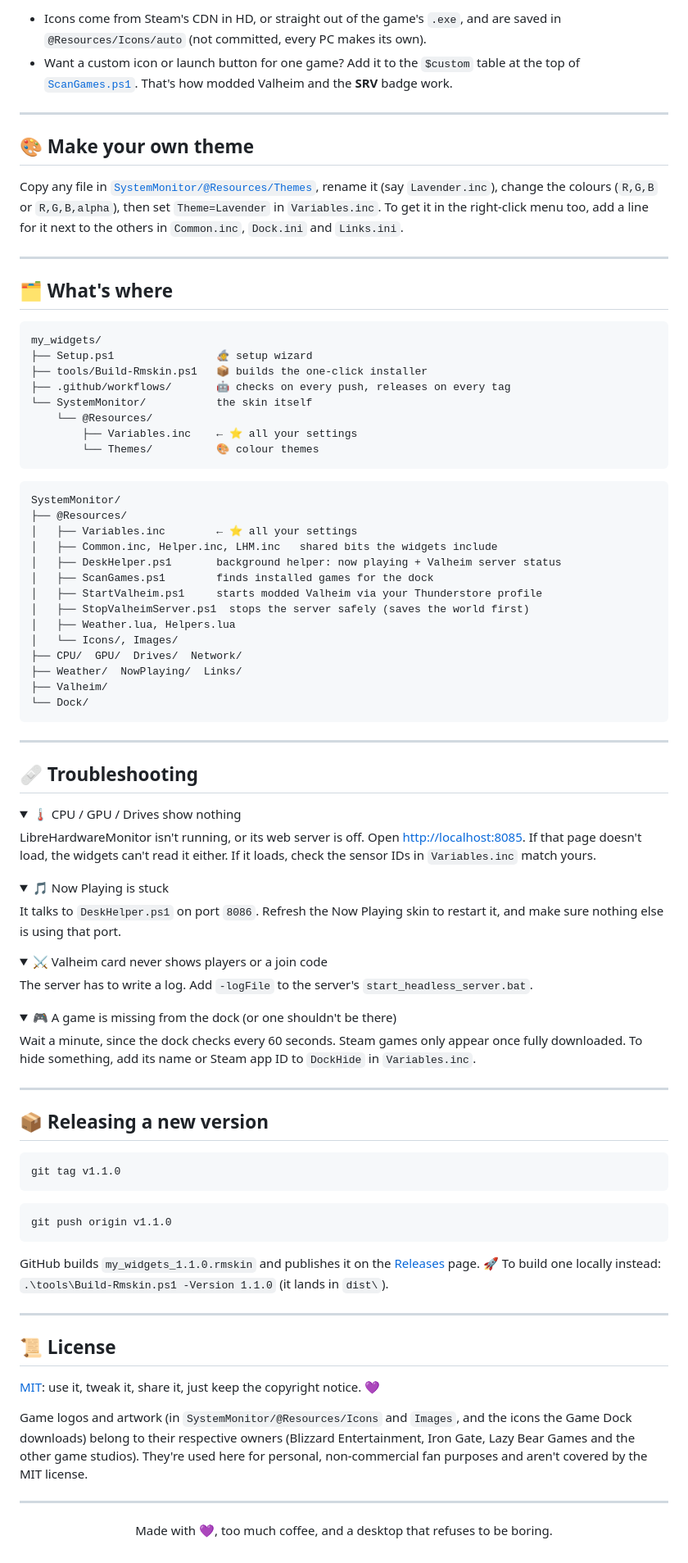
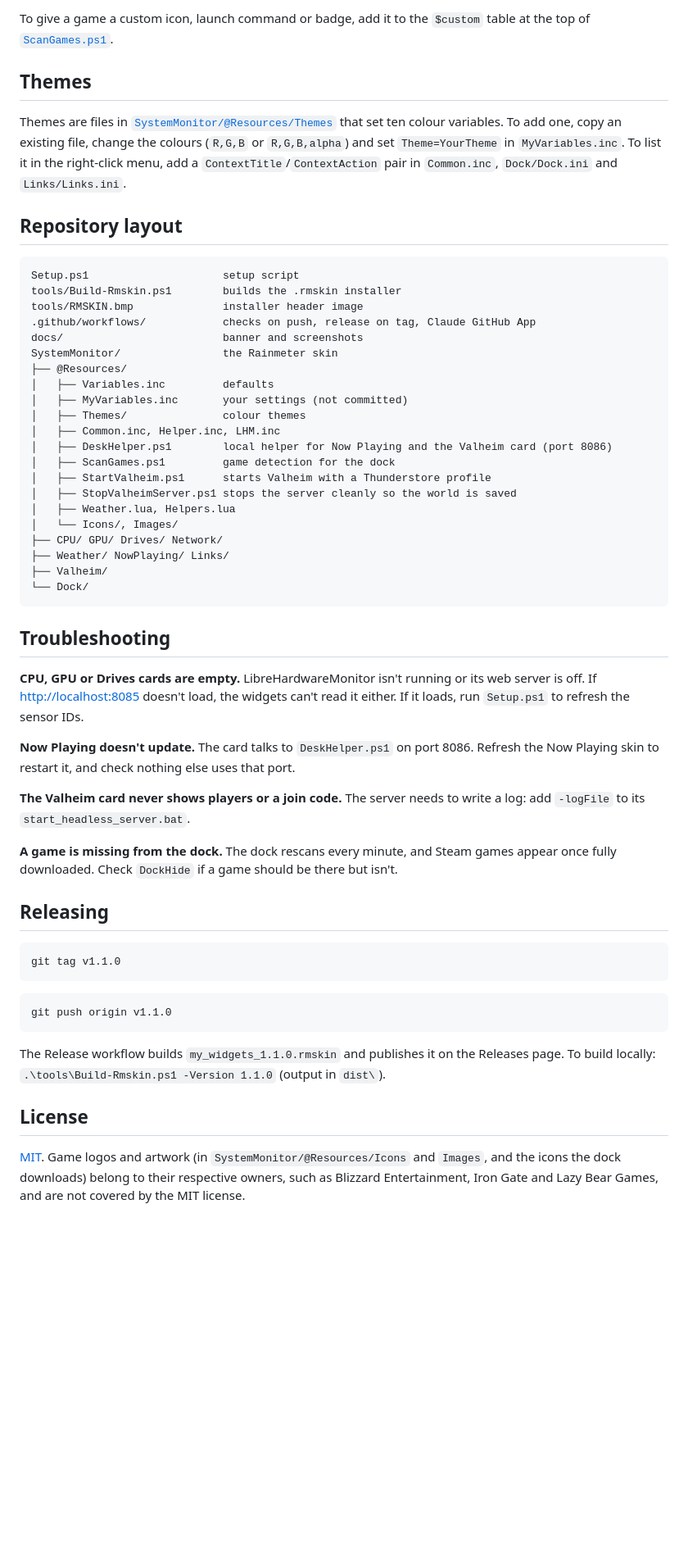
Before and after one commit to Kayla-LeeJ/my_widgets, a Markdown page: README.md, the part around one of its changes. Shown at 82% size. Drawn GitHub-style; folded sections open; blank space fills up the shorter version.

````diff
--- a/README.md
+++ b/README.md
@@ -144,76 +122,47 @@ flowchart LR
 
-- Icons come from Steam's CDN in HD, or straight out of the game's `.exe`, and are saved in `@Resources/Icons/auto` (not committed, every PC makes its own).
-- Want a custom icon or launch button for one game? Add it to the `$custom` table at the top of [`ScanGames.ps1`](SystemMonitor/@Resources/ScanGames.ps1). That's how modded Valheim and the **SRV** badge work.
+To give a game a custom icon, launch command or badge, add it to the `$custom` table at the top of [`ScanGames.ps1`](SystemMonitor/@Resources/ScanGames.ps1).
 
----
+## Themes
 
-## 🎨 Make your own theme
+Themes are files in [`SystemMonitor/@Resources/Themes`](SystemMonitor/@Resources/Themes) that set ten colour variables. To add one, copy an existing file, change the colours (`R,G,B` or `R,G,B,alpha`) and set `Theme=YourTheme` in `MyVariables.inc`. To list it in the right-click menu, add a `ContextTitle`/`ContextAction` pair in `Common.inc`, `Dock/Dock.ini` and `Links/Links.ini`.
 
-Copy any file in [`SystemMonitor/@Resources/Themes`](SystemMonitor/@Resources/Themes), rename it (say `Lavender.inc`), change the colours (`R,G,B` or `R,G,B,alpha`), then set `Theme=Lavender` in `Variables.inc`. To get it in the right-click menu too, add a line for it next to the others in `Common.inc`, `Dock.ini` and `Links.ini`.
-
----
-
-## 🗂️ What's where
+## Repository layout
 
 ```text
-my_widgets/
-├── Setup.ps1                🧙 setup wizard
-├── tools/Build-Rmskin.ps1   📦 builds the one-click installer
-├── .github/workflows/       🤖 checks on every push, releases on every tag
-└── SystemMonitor/           the skin itself
-    └── @Resources/
-        ├── Variables.inc    ← ⭐ all your settings
-        └── Themes/          🎨 colour themes
-```
-
-```text
-SystemMonitor/
+Setup.ps1                     setup script
+tools/Build-Rmskin.ps1        builds the .rmskin installer
+tools/RMSKIN.bmp              installer header image
+.github/workflows/            checks on push, release on tag, Claude GitHub App
+docs/                         banner and screenshots
+SystemMonitor/                the Rainmeter skin
 ├── @Resources/
-│   ├── Variables.inc        ← ⭐ all your settings
-│   ├── Common.inc, Helper.inc, LHM.inc   shared bits the widgets include
-│   ├── DeskHelper.ps1       background helper: now playing + Valheim server status
-│   ├── ScanGames.ps1        finds installed games for the dock
-│   ├── StartValheim.ps1     starts modded Valheim via your Thunderstore profile
-│   ├── StopValheimServer.ps1  stops the server safely (saves the world first)
+│   ├── Variables.inc         defaults
+│   ├── MyVariables.inc       your settings (not committed)
+│   ├── Themes/               colour themes
+│   ├── Common.inc, Helper.inc, LHM.inc
+│   ├── DeskHelper.ps1        local helper for Now Playing and the Valheim card (port 8086)
+│   ├── ScanGames.ps1         game detection for the dock
+│   ├── StartValheim.ps1      starts Valheim with a Thunderstore profile
+│   ├── StopValheimServer.ps1 stops the server cleanly so the world is saved
 │   ├── Weather.lua, Helpers.lua
 │   └── Icons/, Images/
-├── CPU/  GPU/  Drives/  Network/
-├── Weather/  NowPlaying/  Links/
+├── CPU/ GPU/ Drives/ Network/
+├── Weather/ NowPlaying/ Links/
 ├── Valheim/
 └── Dock/
 ```
 
----
+## Troubleshooting
 
-## 🩹 Troubleshooting
+**CPU, GPU or Drives cards are empty.** LibreHardwareMonitor isn't running or its web server is off. If <http://localhost:8085> doesn't load, the widgets can't read it either. If it loads, run `Setup.ps1` to refresh the sensor IDs.
 
-<details>
-<summary>🌡️ CPU / GPU / Drives show nothing</summary>
+**Now Playing doesn't update.** The card talks to `DeskHelper.ps1` on port 8086. Refresh the Now Playing skin to restart it, and check nothing else uses that port.
 
-LibreHardwareMonitor isn't running, or its web server is off. Open <http://localhost:8085>. If that page doesn't load, the widgets can't read it either. If it loads, check the sensor IDs in `Variables.inc` match yours.
-</details>
+**The Valheim card never shows players or a join code.** The server needs to write a log: add `-logFile` to its `start_headless_server.bat`.
 
-<details>
-<summary>🎵 Now Playing is stuck</summary>
+**A game is missing from the dock.** The dock rescans every minute, and Steam games appear once fully downloaded. Check `DockHide` if a game should be there but isn't.
 
-It talks to `DeskHelper.ps1` on port `8086`. Refresh the Now Playing skin to restart it, and make sure nothing else is using that port.
-</details>
-
-<details>
-<summary>⚔️ Valheim card never shows players or a join code</summary>
-
-The server has to write a log. Add `-logFile` to the server's `start_headless_server.bat`.
-</details>
-
-<details>
-<summary>🎮 A game is missing from the dock (or one shouldn't be there)</summary>
-
-Wait a minute, since the dock checks every 60 seconds. Steam games only appear once fully downloaded. To hide something, add its name or Steam app ID to `DockHide` in `Variables.inc`.
-</details>
-
----
-
-## 📦 Releasing a new version
+## Releasing
 
 ```bash
 git tag v1.1.0
@@ -223,16 +172,8 @@ git tag v1.1.0
 git push origin v1.1.0
 ```
 
-GitHub builds `my_widgets_1.1.0.rmskin` and publishes it on the [Releases](https://github.com/Kayla-LeeJ/my_widgets/releases) page. 🚀 To build one locally instead: `.\tools\Build-Rmskin.ps1 -Version 1.1.0` (it lands in `dist\`).
+The Release workflow builds `my_widgets_1.1.0.rmskin` and publishes it on the Releases page. To build locally: `.\tools\Build-Rmskin.ps1 -Version 1.1.0` (output in `dist\`).
 
----
+## License
 
-## 📜 License
-
-[MIT](LICENSE): use it, tweak it, share it, just keep the copyright notice. 💜
-
-Game logos and artwork (in `SystemMonitor/@Resources/Icons` and `Images`, and the icons the Game Dock downloads) belong to their respective owners (Blizzard Entertainment, Iron Gate, Lazy Bear Games and the other game studios). They're used here for personal, non-commercial fan purposes and aren't covered by the MIT license.
-
----
-
-<p align="center">Made with 💜, too much coffee, and a desktop that refuses to be boring.</p>
+[MIT](LICENSE). Game logos and artwork (in `SystemMonitor/@Resources/Icons` and `Images`, and the icons the dock downloads) belong to their respective owners, such as Blizzard Entertainment, Iron Gate and Lazy Bear Games, and are not covered by the MIT license.
````
Also changed, not shown: other parts of README.md (+72 -94 lines), docs/screenshots/themes.gif (added), 10 other files.
